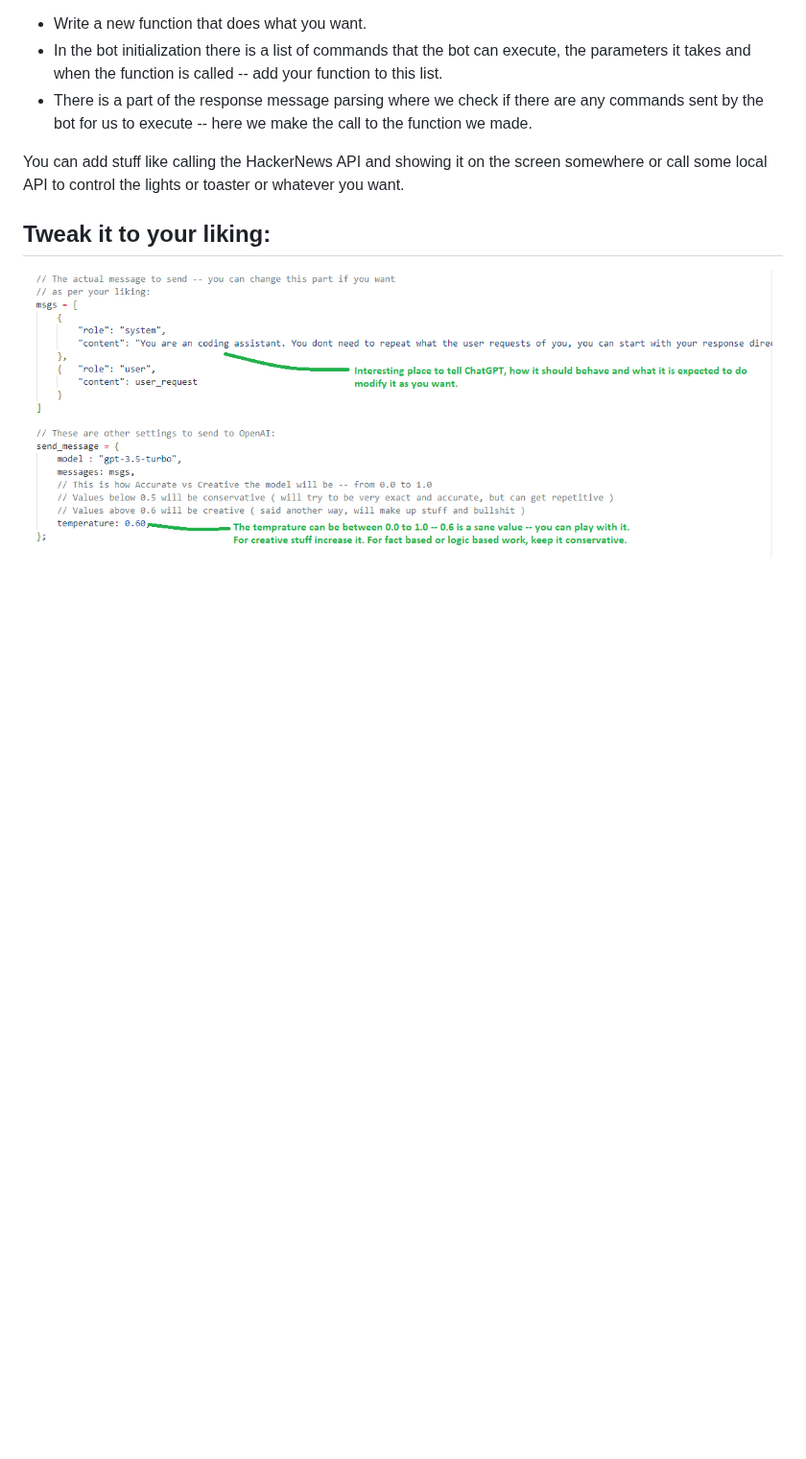
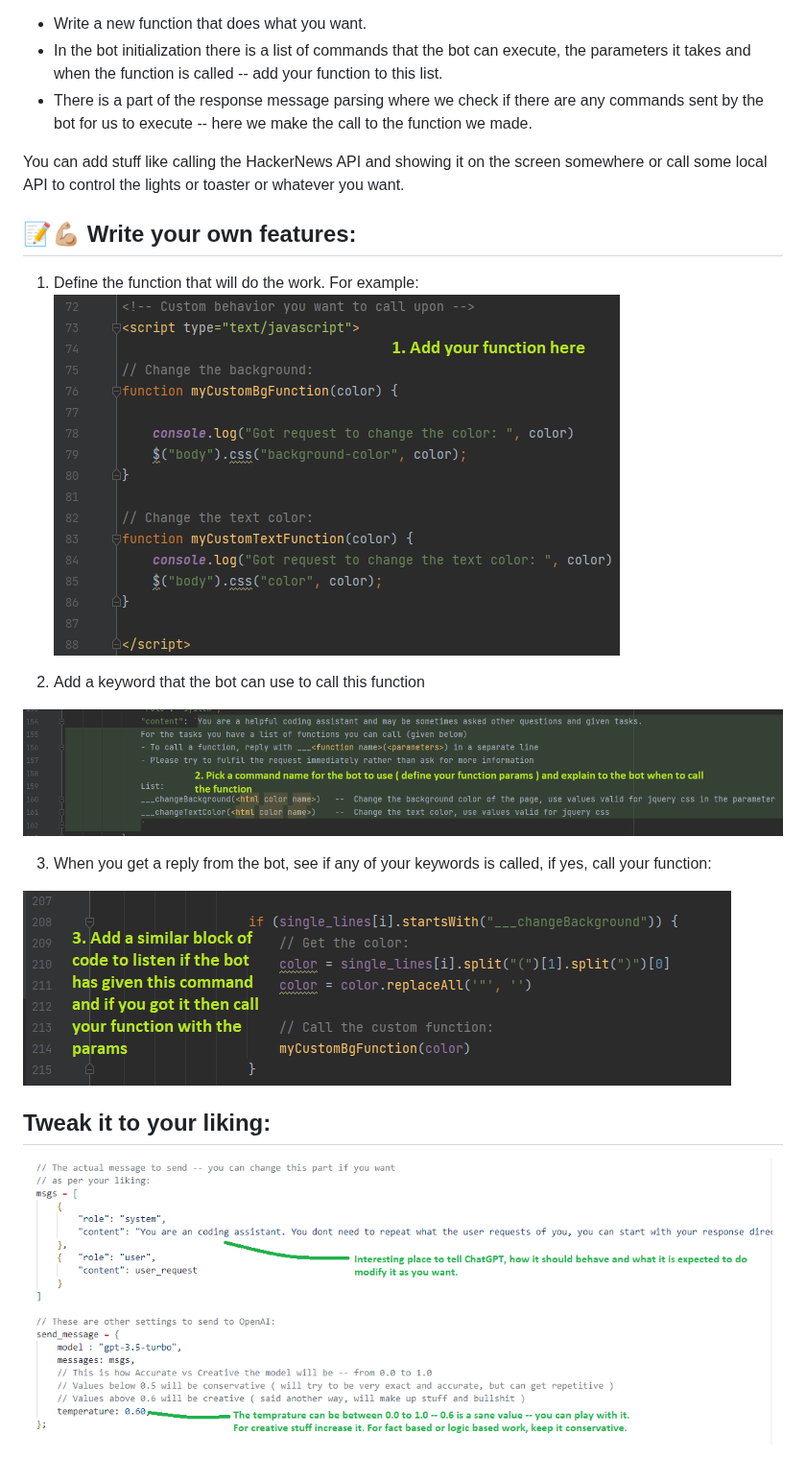
Before and after one commit to dminGod/CallGPT, a Markdown page: README.md, the part around the change. Shown at 96% size. GitHub-like rendering; pictures changed too: custom_bot_v1.png (added), custom_bot_v2.png (added), custom_bot_v3.png (added); blank space fills up the shorter version.

Commit message:
- Added feature to add custom commands to the Bot

```diff
--- a/README.md
+++ b/README.md
@@ -51,5 +51,21 @@ To add more capabilities to the Bot:
 You can add stuff like calling the HackerNews API and showing it on the screen somewhere or call some local API to
 control the lights or toaster or whatever you want.
 
+## 📝💪🏼 Write your own features:
+
+1. Define the function that will do the work. For example:
+<img src="custom_bot_v1.png" /> <br/>
+
+
+2. Add a keyword that the bot can use to call this function
+
+<img src="custom_bot_v2.png" /> <br/>
+
+3. When you get a reply from the bot, see if any of your keywords is called, if yes, call your function:
+
+<img src="custom_bot_v3.png" /> <br/>
+
+
+
 ## Tweak it to your liking:
 <img src="./image-v3.png" />
```
